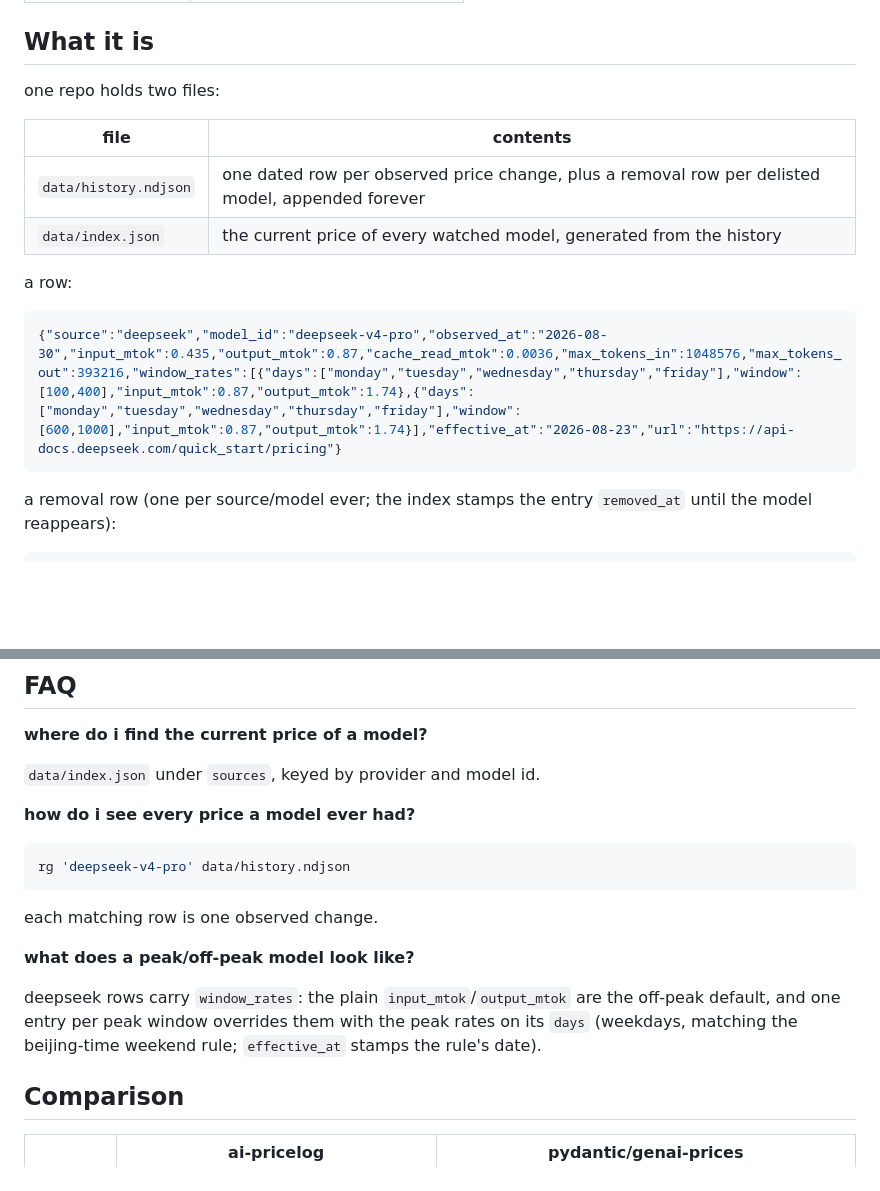
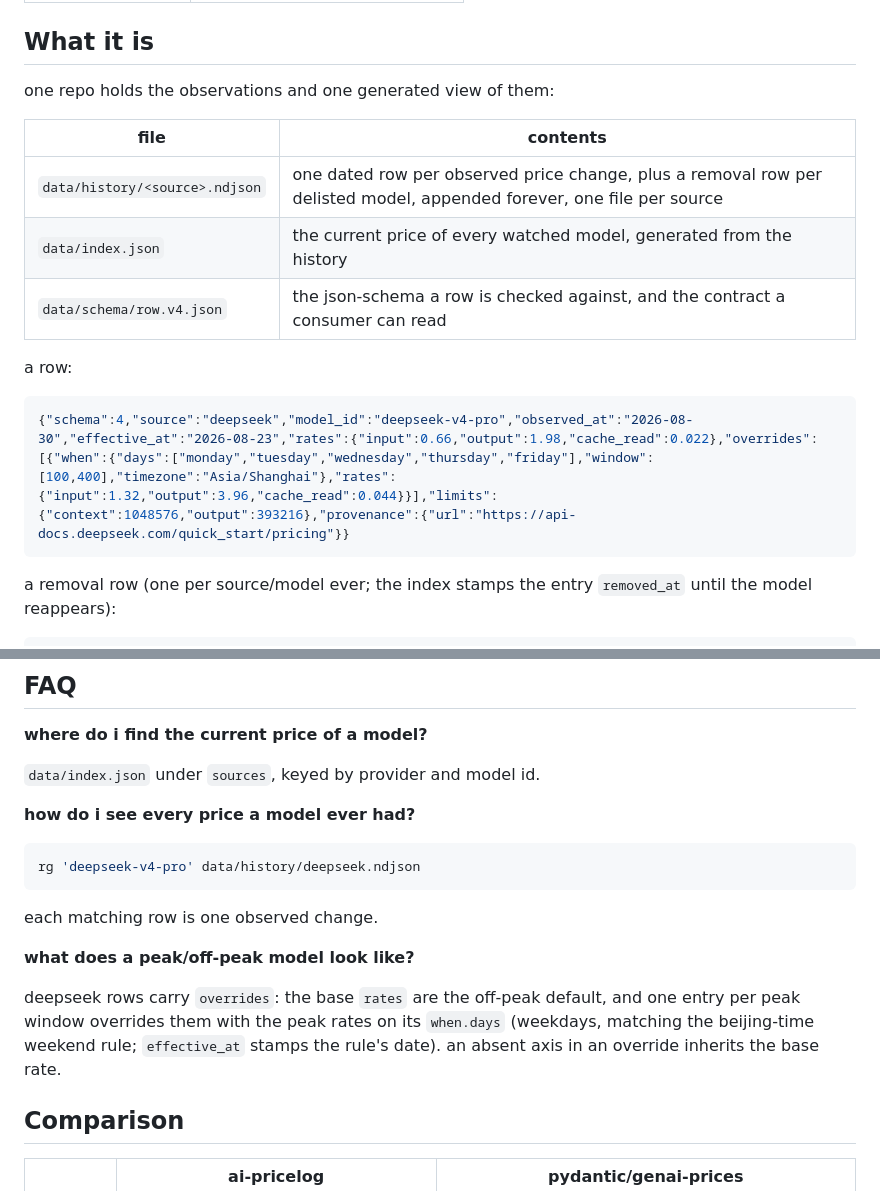
Before and after one commit to uwuclxdy/ai-pricelog, a Markdown page: README.md, 2 parts joined by grey strips. Drawn GitHub-style; blank space fills up the shorter version.

Commit message:
docs: bring the readme onto the v4 row and the sharded store
Claude-Session: https://claude.ai/code/session_01MSFxoQPot2VUPxAwNSvRo7

````diff
--- a/README.md
+++ b/README.md
@@ -22,17 +22,18 @@ detectors scrape provider pricing pages and the openrouter api daily. every obse
 
 ## What it is
 
-one repo holds two files:
+one repo holds the observations and one generated view of them:
 
 | file | contents |
 |---|---|
-| `data/history.ndjson` | one dated row per observed price change, plus a removal row per delisted model, appended forever |
+| `data/history/<source>.ndjson` | one dated row per observed price change, plus a removal row per delisted model, appended forever, one file per source |
 | `data/index.json` | the current price of every watched model, generated from the history |
+| `data/schema/row.v4.json` | the json-schema a row is checked against, and the contract a consumer can read |
 
 a row:
 
 ```json
-{"source":"deepseek","model_id":"deepseek-v4-pro","observed_at":"2026-08-30","input_mtok":0.435,"output_mtok":0.87,"cache_read_mtok":0.0036,"max_tokens_in":1048576,"max_tokens_out":393216,"window_rates":[{"days":["monday","tuesday","wednesday","thursday","friday"],"window":[100,400],"input_mtok":0.87,"output_mtok":1.74},{"days":["monday","tuesday","wednesday","thursday","friday"],"window":[600,1000],"input_mtok":0.87,"output_mtok":1.74}],"effective_at":"2026-08-23","url":"https://api-docs.deepseek.com/quick_start/pricing"}
+{"schema":4,"source":"deepseek","model_id":"deepseek-v4-pro","observed_at":"2026-08-30","effective_at":"2026-08-23","rates":{"input":0.66,"output":1.98,"cache_read":0.022},"overrides":[{"when":{"days":["monday","tuesday","wednesday","thursday","friday"],"window":[100,400],"timezone":"Asia/Shanghai"},"rates":{"input":1.32,"output":3.96,"cache_read":0.044}}],"limits":{"context":1048576,"output":393216},"provenance":{"url":"https://api-docs.deepseek.com/quick_start/pricing"}}
 ```
 
 a removal row (one per source/model ever; the index stamps the entry `removed_at` until the model reappears):
@@ -124,14 +125,14 @@ scraper_url = "https://api-docs.deepseek.com/quick_start/pricing"
 **how do i see every price a model ever had?**
 
 ```sh
-rg 'deepseek-v4-pro' data/history.ndjson
+rg 'deepseek-v4-pro' data/history/deepseek.ndjson
 ```
 
 each matching row is one observed change.
 
 **what does a peak/off-peak model look like?**
 
-deepseek rows carry `window_rates`: the plain `input_mtok`/`output_mtok` are the off-peak default, and one entry per peak window overrides them with the peak rates on its `days` (weekdays, matching the beijing-time weekend rule; `effective_at` stamps the rule's date).
+deepseek rows carry `overrides`: the base `rates` are the off-peak default, and one entry per peak window overrides them with the peak rates on its `when.days` (weekdays, matching the beijing-time weekend rule; `effective_at` stamps the rule's date). an absent axis in an override inherits the base rate.
 
 ## Comparison
 
````
